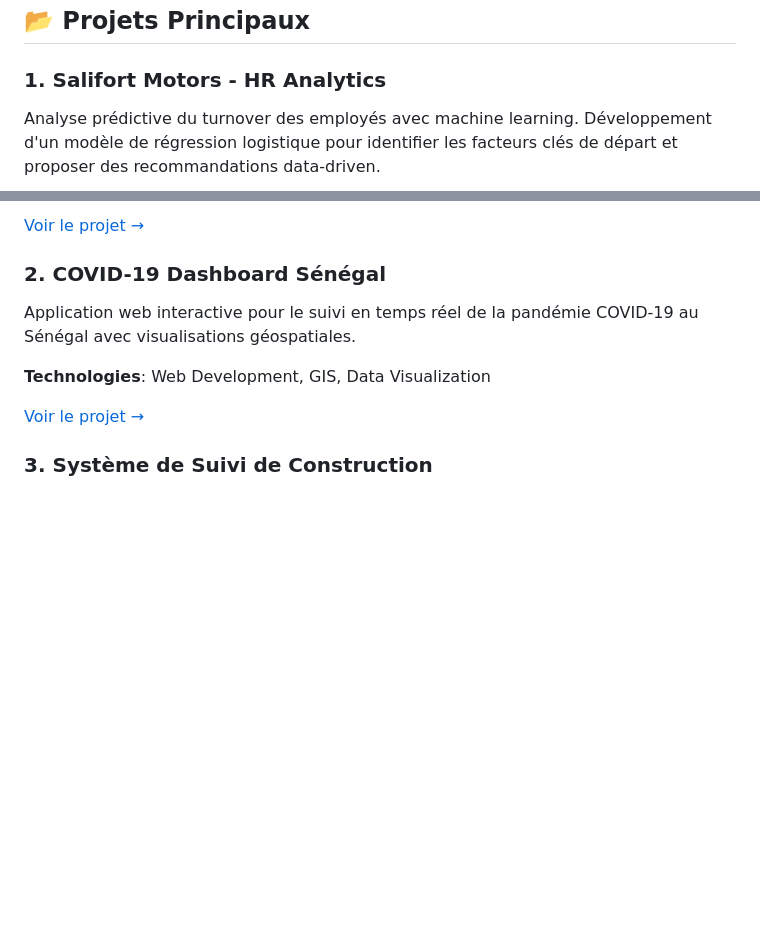
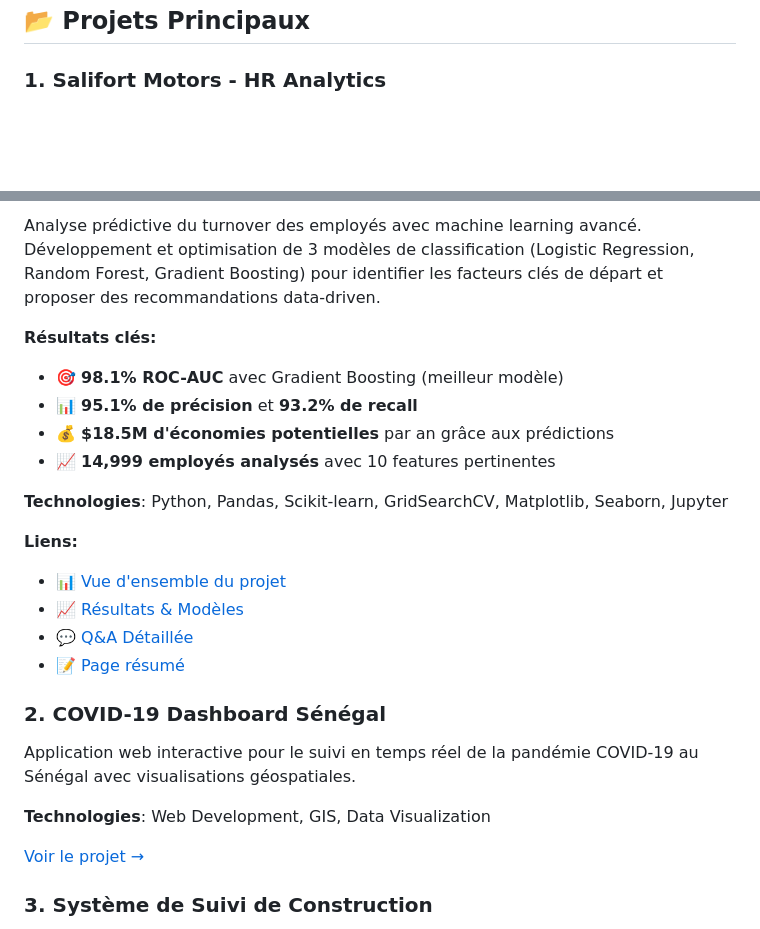
Before and after one commit to abdoulaye2019/abdoulaye2019.github.io, a Markdown page: README.md, 2 parts joined by grey strips. Rendered like a GitHub page; blank space fills up the shorter version.

Commit message:
Add interactive notebook badges and enhanced project description in main README

```diff
--- a/README.md
+++ b/README.md
@@ -55,5 +55,4 @@ Je suis un professionnel spécialisé en **Data Management** et **Systèmes d'In
 ## 📂 Projets Principaux
 
 ### 1. Salifort Motors - HR Analytics
-Analyse prédictive du turnover des employés avec machine learning. Développement d'un modèle de régression logistique pour identifier les facteurs clés de départ et proposer des recommandations data-driven.
 
@@ -61,5 +62,19 @@ Analyse prédictive du turnover des employés avec machine learning. Développem
 
-[Voir le projet →](projects/salifort-motors.html)
+Analyse prédictive du turnover des employés avec machine learning avancé. Développement et optimisation de 3 modèles de classification (Logistic Regression, Random Forest, Gradient Boosting) pour identifier les facteurs clés de départ et proposer des recommandations data-driven.
+
+**Résultats clés:**
+- 🎯 **98.1% ROC-AUC** avec Gradient Boosting (meilleur modèle)
+- 📊 **95.1% de précision** et **93.2% de recall**
+- 💰 **$18.5M d'économies potentielles** par an grâce aux prédictions
+- 📈 **14,999 employés analysés** avec 10 features pertinentes
+
+**Technologies**: Python, Pandas, Scikit-learn, GridSearchCV, Matplotlib, Seaborn, Jupyter
+
+**Liens:**
+- [📊 Vue d'ensemble du projet](projects/salifort-hr-analytics/index.html)
+- [📈 Résultats & Modèles](projects/salifort-hr-analytics/results.html)
+- [💬 Q&A Détaillée](projects/salifort-hr-analytics/qa.html)
+- [📝 Page résumé](projects/salifort-motors.html)
 
 ### 2. COVID-19 Dashboard Sénégal
 Application web interactive pour le suivi en temps réel de la pandémie COVID-19 au Sénégal avec visualisations géospatiales.
```
Also changed, not shown: other parts of README.md (+3 -1 lines).
